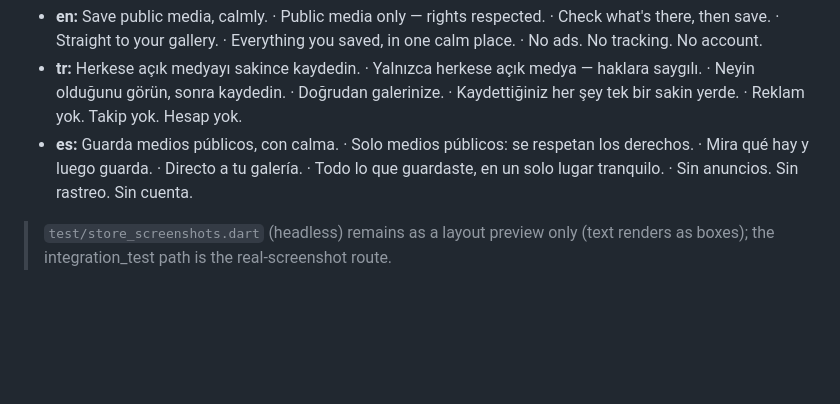
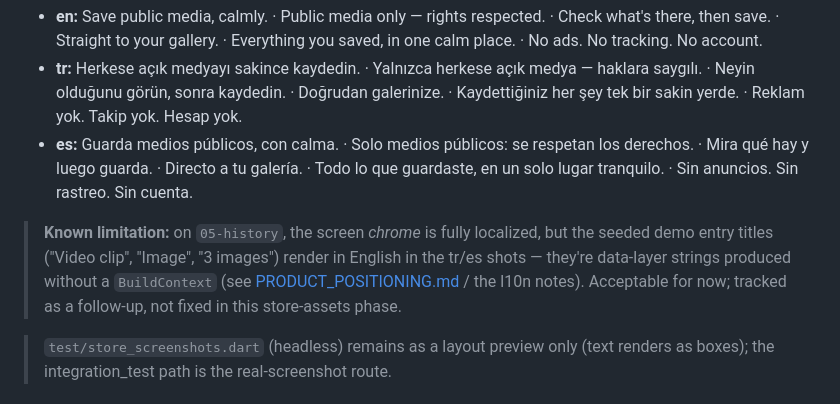
Before and after one commit to fvarli/quietly_media_saver, a Markdown page: docs/store-assets/README.md, the part around the change. Rendered like a GitHub page; blank space fills up the shorter version.

```diff
--- a/docs/store-assets/README.md
+++ b/docs/store-assets/README.md
@@ -77,6 +77,12 @@ Captions (storyboard, per screen 01→06):
 - **tr:** Herkese açık medyayı sakince kaydedin. · Yalnızca herkese açık medya — haklara saygılı. · Neyin olduğunu görün, sonra kaydedin. · Doğrudan galerinize. · Kaydettiğiniz her şey tek bir sakin yerde. · Reklam yok. Takip yok. Hesap yok.
 - **es:** Guarda medios públicos, con calma. · Solo medios públicos: se respetan los derechos. · Mira qué hay y luego guarda. · Directo a tu galería. · Todo lo que guardaste, en un solo lugar tranquilo. · Sin anuncios. Sin rastreo. Sin cuenta.
 
+> **Known limitation:** on `05-history`, the screen *chrome* is fully localized, but
+> the seeded demo entry titles ("Video clip", "Image", "3 images") render in English
+> in the tr/es shots — they're data-layer strings produced without a `BuildContext`
+> (see [PRODUCT_POSITIONING.md](../release/PRODUCT_POSITIONING.md) / the l10n notes).
+> Acceptable for now; tracked as a follow-up, not fixed in this store-assets phase.
+
 > `test/store_screenshots.dart` (headless) remains as a layout preview only (text
 > renders as boxes); the integration_test path is the real-screenshot route.
 
```
Also changed, not shown: docs/release/README.md (+11 -7 lines).
